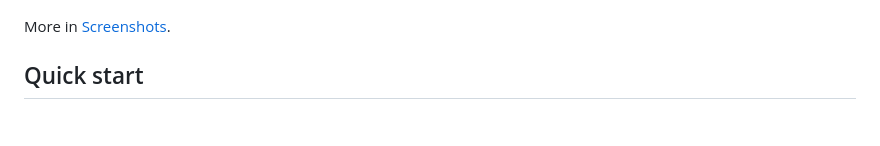
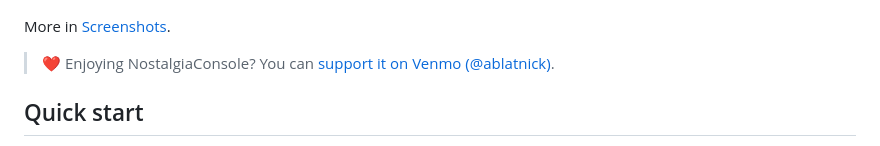
Before and after one commit to ablatnick/nostalgiaconsole, a Markdown page: README.md, the part around the change. Rendered like a GitHub page; blank space fills up the shorter version.

Commit message:
README: support link near the top

```diff
--- a/README.md
+++ b/README.md
@@ -15,6 +15,8 @@ more features will be added!!!
 | ![Sign-in with everyone's avatar](docs/screenshots/signin.png) | ![Social pivot: friends list](docs/screenshots/social.png) |
 
 More in [Screenshots](#screenshots).
+
+> ❤️ Enjoying NostalgiaConsole? You can [support it on Venmo (@ablatnick)](https://venmo.com/u/ablatnick).
 
 ## Quick start
 
```
